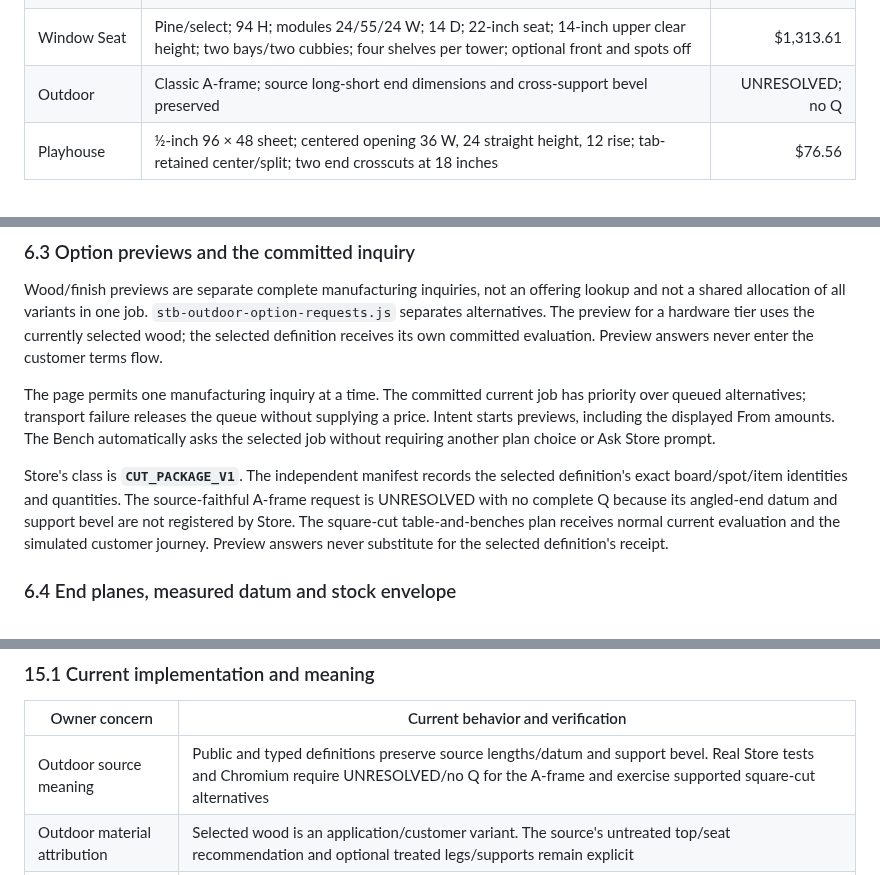
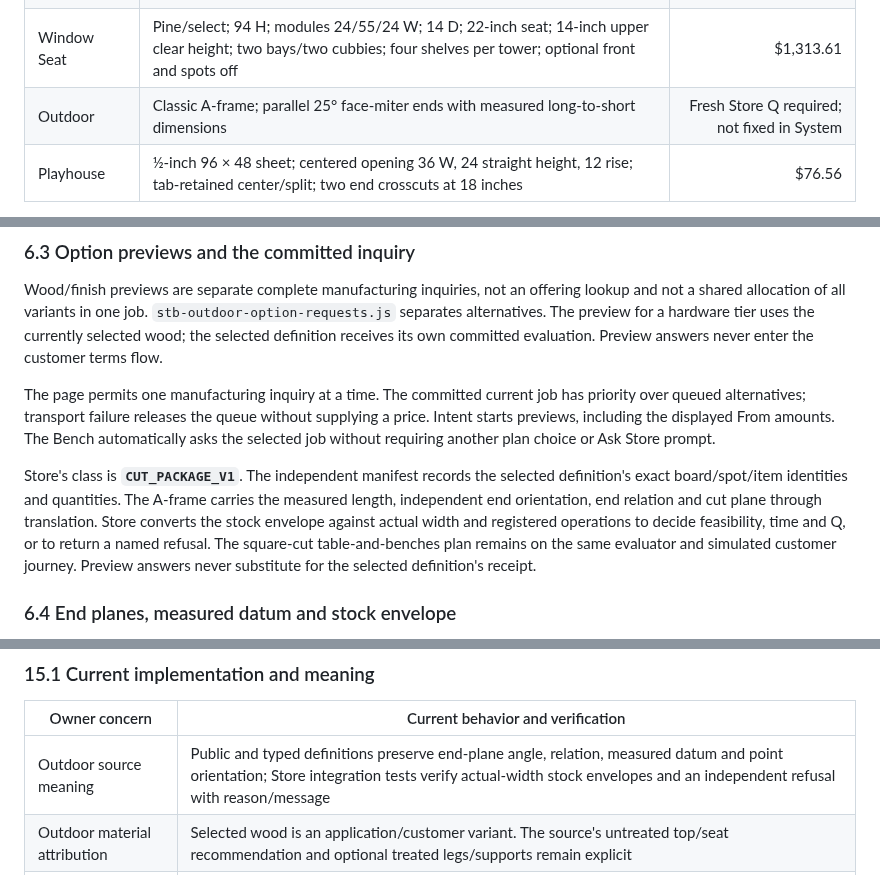
Before and after one commit to GeorgePlattDemo/new-system, a Markdown page: SYSTEM-MASTER.md, 3 parts joined by grey strips. GitHub-like rendering.

Commit message:
Align System master's current Outdoor status and integration evidence

```diff
--- a/SYSTEM-MASTER.md
+++ b/SYSTEM-MASTER.md
@@ -164,7 +164,7 @@ Required Chromium checks drive the actual published front door, nested frames, I
 | Start Your Own | Two 16-inch SPF 2×4 braces; 30° parallel face miters; center spots; 60-inch minimum parent requirement | $8.62 |
 | Alcove | Pine/select; 72 H × 45½ W × 14 D; five shelves; ECONOMY edge finish; spots off | $372.19 |
 | Window Seat | Pine/select; 94 H; modules 24/55/24 W; 14 D; 22-inch seat; 14-inch upper clear height; two bays/two cubbies; four shelves per tower; optional front and spots off | $1,313.61 |
-| Outdoor | Classic A-frame; source long-short end dimensions and cross-support bevel preserved | UNRESOLVED; no Q |
+| Outdoor | Classic A-frame; parallel 25° face-miter ends with measured long-to-short dimensions | Fresh Store Q required; not fixed in System |
 | Playhouse | ½-inch 96 × 48 sheet; centered opening 36 W, 24 straight height, 12 rise; tab-retained center/split; two end crosscuts at 18 inches | $76.56 |
 
 These are modeled, revision-specific Store answers. They are not price constants in System. The 18-inch SPF brace variation was also observed at **$9.13**, with the Store selecting a 72-inch parent and returning a 35⅝-inch remainder. The previous 16-inch answer ceased to govern while that revised inquiry was pending.
@@ -445,7 +445,7 @@ Wood/finish previews are separate complete manufacturing inquiries, not an offer
 
 The page permits one manufacturing inquiry at a time. The committed current job has priority over queued alternatives; transport failure releases the queue without supplying a price. Intent starts previews, including the displayed From amounts. The Bench automatically asks the selected job without requiring another plan choice or Ask Store prompt.
 
-Store's class is **`CUT_PACKAGE_V1`**. The independent manifest records the selected definition's exact board/spot/item identities and quantities. The source-faithful A-frame request is UNRESOLVED with no complete Q because its angled-end datum and support bevel are not registered by Store. The square-cut table-and-benches plan receives normal current evaluation and the simulated customer journey. Preview answers never substitute for the selected definition's receipt.
+Store's class is **`CUT_PACKAGE_V1`**. The independent manifest records the selected definition's exact board/spot/item identities and quantities. The A-frame carries the measured length, independent end orientation, end relation and cut plane through translation. Store converts the stock envelope against actual width and registered operations to decide feasibility, time and Q, or to return a named refusal. The square-cut table-and-benches plan remains on the same evaluator and simulated customer journey. Preview answers never substitute for the selected definition's receipt.
 
 ### 6.4 End planes, measured datum and stock envelope
 
@@ -1132,7 +1132,7 @@ The project entry observation covered all five Idea/Intent/Bench paths. Start Yo
 
 | Owner concern | Current behavior and verification |
 | --- | --- |
-| Outdoor source meaning | Public and typed definitions preserve source lengths/datum and support bevel. Real Store tests and Chromium require UNRESOLVED/no Q for the A-frame and exercise supported square-cut alternatives |
+| Outdoor source meaning | Public and typed definitions preserve end-plane angle, relation, measured datum and point orientation; Store integration tests verify actual-width stock envelopes and an independent refusal with reason/message |
 | Outdoor material attribution | Selected wood is an application/customer variant. The source's untreated top/seat recommendation and optional treated legs/supports remain explicit |
 | Generic saved packet | Packet2 producer/loader round-trip retains the complete packet; malformed/unknown versions are rejected and reopened history does not reopen current authority |
 | Machine presentation | The inspected capability supplies all three modeled manufacturing classes; evidence remains contingent on Store verification and physical admission BLOCKED |
```
